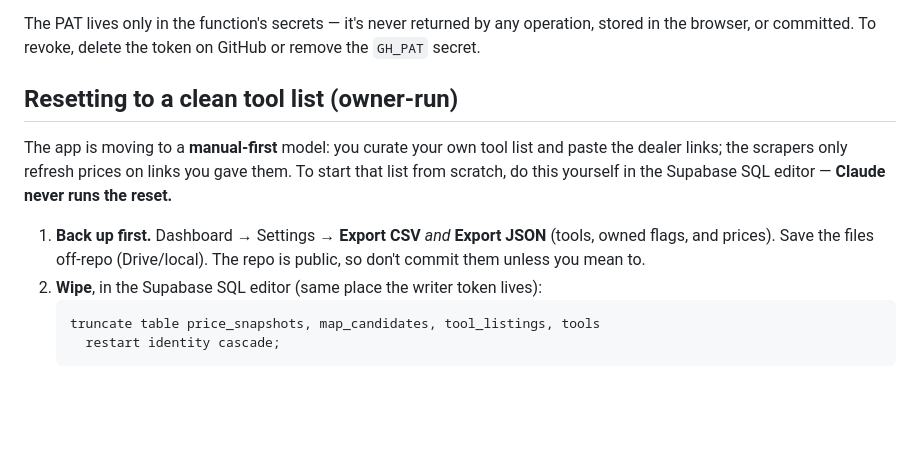
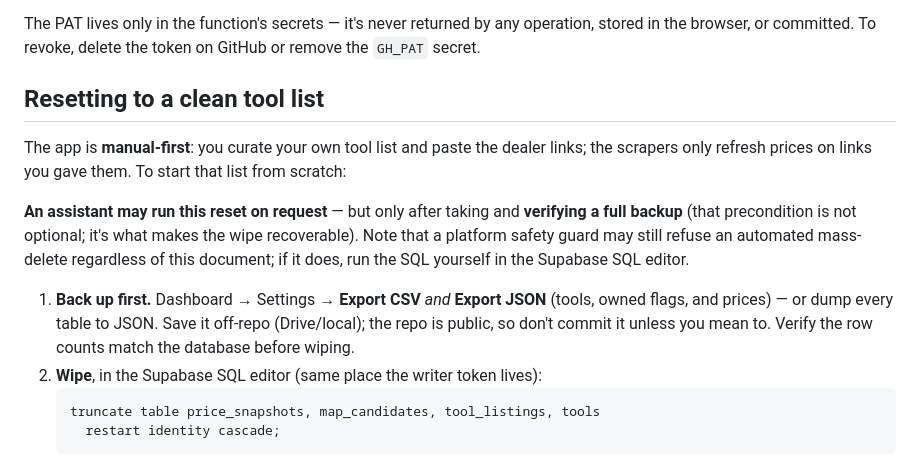
Before and after one commit to keithdesjardins340-boop/blackbird-tool-tracker, a Markdown page: README.md, the part around the change. Rendered like a GitHub page; blank space fills up the shorter version.

````diff
--- a/README.md
+++ b/README.md
@@ -85,16 +85,22 @@ The PAT lives only in the function's secrets — it's never returned by any
 operation, stored in the browser, or committed. To revoke, delete the token on
 GitHub or remove the `GH_PAT` secret.
 
-## Resetting to a clean tool list (owner-run)
+## Resetting to a clean tool list
 
-The app is moving to a **manual-first** model: you curate your own tool list and
-paste the dealer links; the scrapers only refresh prices on links you gave them.
-To start that list from scratch, do this yourself in the Supabase SQL editor —
-**Claude never runs the reset.**
+The app is **manual-first**: you curate your own tool list and paste the dealer
+links; the scrapers only refresh prices on links you gave them. To start that list
+from scratch:
+
+**An assistant may run this reset on request** — but only after taking and
+**verifying a full backup** (that precondition is not optional; it's what makes the
+wipe recoverable). Note that a platform safety guard may still refuse an automated
+mass-delete regardless of this document; if it does, run the SQL yourself in the
+Supabase SQL editor.
 
 1. **Back up first.** Dashboard → Settings → **Export CSV** *and* **Export JSON**
-   (tools, owned flags, and prices). Save the files off-repo (Drive/local). The
-   repo is public, so don't commit them unless you mean to.
+   (tools, owned flags, and prices) — or dump every table to JSON. Save it off-repo
+   (Drive/local); the repo is public, so don't commit it unless you mean to.
+   Verify the row counts match the database before wiping.
 2. **Wipe**, in the Supabase SQL editor (same place the writer token lives):
    ```sql
    truncate table price_snapshots, map_candidates, tool_listings, tools
````
Also changed, not shown: PROJECT_BRIEF.md (+24 -4 lines), docs/IMPROVEMENT_PLAN.md (+5 -3 lines).
